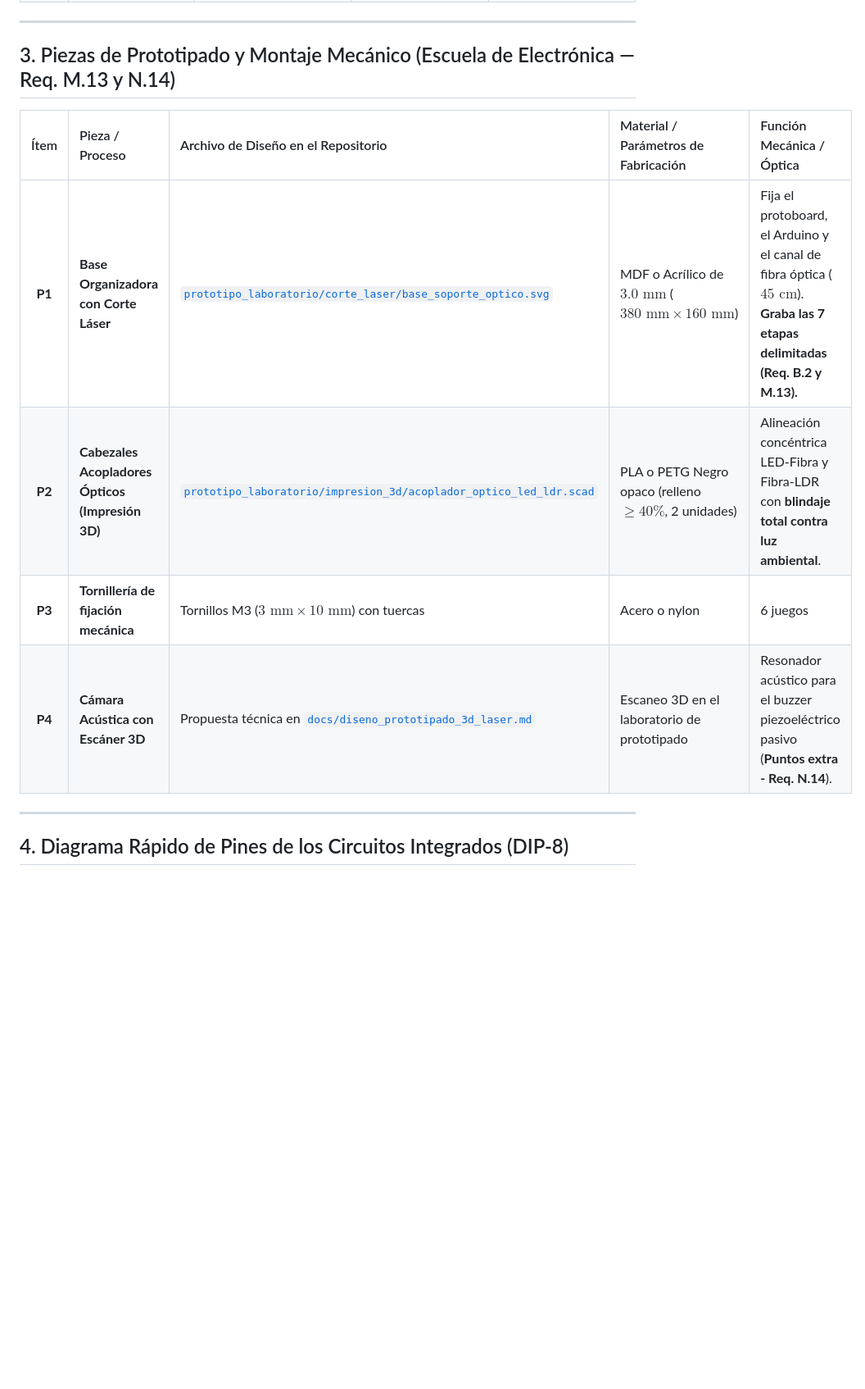
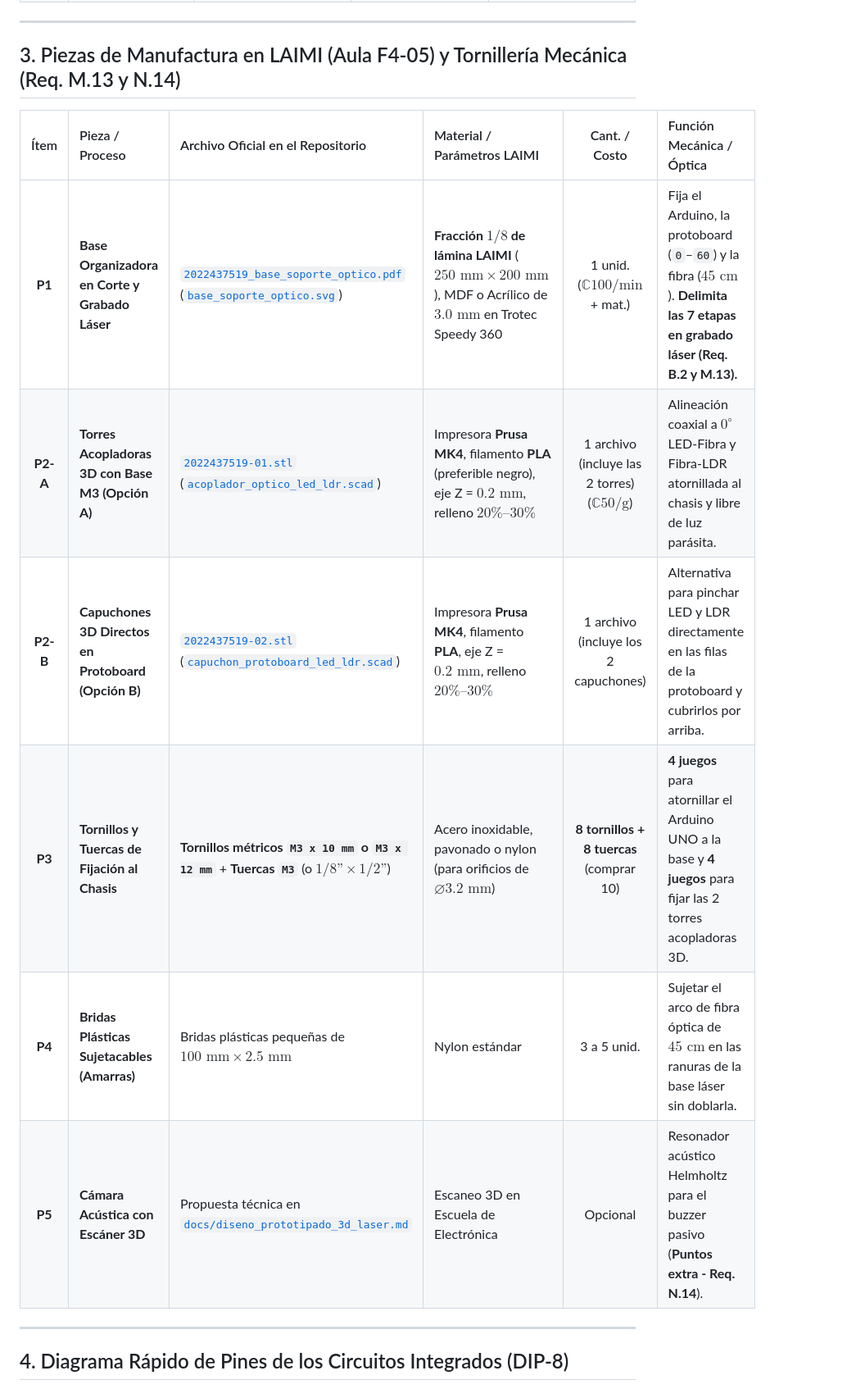
Before and after one commit to Mario4CE/Sistema-Comunicacion-Optica-CC, a Markdown page: docs/lista_de_materiales_BOM.md, the part around one of its changes. Shown at 82% size. GitHub-like rendering; blank space fills up the shorter version.

Commit message:
docs(bom): detallar tornilleria M3x10mm, jumpers Hembra-Macho y tarifas de manufactura LAIMI

```diff
--- a/docs/lista_de_materiales_BOM.md
+++ b/docs/lista_de_materiales_BOM.md
@@ -40,14 +40,16 @@
 
 ---
 
-## 3. Piezas de Prototipado y Montaje Mecánico (Escuela de Electrónica — Req. M.13 y N.14)
+## 3. Piezas de Manufactura en LAIMI (Aula F4-05) y Tornillería Mecánica (Req. M.13 y N.14)
 
-| Ítem | Pieza / Proceso | Archivo de Diseño en el Repositorio | Material / Parámetros de Fabricación | Función Mecánica / Óptica |
-|:---:|:---|:---|:---|:---|
-| **P1** | **Base Organizadora con Corte Láser** | [`prototipo_laboratorio/corte_laser/base_soporte_optico.svg`](file:///d:/Proyecto%20CC/prototipo_laboratorio/corte_laser/base_soporte_optico.svg) | MDF o Acrílico de $3.0\text{ mm}$ ($380\text{ mm} \times 160\text{ mm}$) | Fija el protoboard, el Arduino y el canal de fibra óptica ($45\text{ cm}$). **Graba las 7 etapas delimitadas (Req. B.2 y M.13).** |
-| **P2** | **Cabezales Acopladores Ópticos (Impresión 3D)** | [`prototipo_laboratorio/impresion_3d/acoplador_optico_led_ldr.scad`](file:///d:/Proyecto%20CC/prototipo_laboratorio/impresion_3d/acoplador_optico_led_ldr.scad) | PLA o PETG Negro opaco (relleno $\ge 40\%$, 2 unidades) | Alineación concéntrica LED-Fibra y Fibra-LDR con **blindaje total contra luz ambiental**. |
-| **P3** | **Tornillería de fijación mecánica** | Tornillos M3 ($3\text{ mm} \times 10\text{ mm}$) con tuercas | Acero o nylon | 6 juegos | Atornillar los acopladores 3D y la placa Arduino a la base láser. |
-| **P4** | **Cámara Acústica con Escáner 3D** | Propuesta técnica en [`docs/diseno_prototipado_3d_laser.md`](file:///d:/Proyecto%20CC/docs/diseno_prototipado_3d_laser.md) | Escaneo 3D en el laboratorio de prototipado | Resonador acústico para el buzzer piezoeléctrico pasivo (**Puntos extra - Req. N.14**). |
+| Ítem | Pieza / Proceso | Archivo Oficial en el Repositorio | Material / Parámetros LAIMI | Cant. / Costo | Función Mecánica / Óptica |
+|:---:|:---|:---|:---|:---:|:---|
+| **P1** | **Base Organizadora en Corte y Grabado Láser** | [`2022437519_base_soporte_optico.pdf`](file:///d:/Proyecto%20CC/prototipo_laboratorio/corte_laser/2022437519_base_soporte_optico.pdf)<br>([`base_soporte_optico.svg`](file:///d:/Proyecto%20CC/prototipo_laboratorio/corte_laser/base_soporte_optico.svg)) | **Fracción $1/8$ de lámina LAIMI** ($250\text{ mm} \times 200\text{ mm}$), MDF o Acrílico de $3.0\text{ mm}$ en Trotec Speedy 360 | 1 unid.<br>($\mathbb{C}100/\text{min}$ + mat.) | Fija el Arduino, la protoboard (`0`–`60`) y la fibra ($45\text{ cm}$). **Delimita las 7 etapas en grabado láser (Req. B.2 y M.13).** |
+| **P2-A** | **Torres Acopladoras 3D con Base M3 (Opción A)** | [`2022437519-01.stl`](file:///d:/Proyecto%20CC/prototipo_laboratorio/impresion_3d/2022437519-01.stl)<br>([`acoplador_optico_led_ldr.scad`](file:///d:/Proyecto%20CC/prototipo_laboratorio/impresion_3d/acoplador_optico_led_ldr.scad)) | Impresora **Prusa MK4**, filamento **PLA** (preferible negro), eje Z = **$0.2\text{ mm}$**, relleno **$20\%\text{--}30\%$** | 1 archivo (incluye las 2 torres)<br>($\mathbb{C}50/\text{g}$) | Alineación coaxial a $0^\circ$ LED-Fibra y Fibra-LDR atornillada al chasis y libre de luz parásita. |
+| **P2-B** | **Capuchones 3D Directos en Protoboard (Opción B)** | [`2022437519-02.stl`](file:///d:/Proyecto%20CC/prototipo_laboratorio/impresion_3d/2022437519-02.stl)<br>([`capuchon_protoboard_led_ldr.scad`](file:///d:/Proyecto%20CC/prototipo_laboratorio/impresion_3d/capuchon_protoboard_led_ldr.scad)) | Impresora **Prusa MK4**, filamento **PLA**, eje Z = **$0.2\text{ mm}$**, relleno **$20\%\text{--}30\%$** | 1 archivo (incluye los 2 capuchones) | Alternativa para pinchar LED y LDR directamente en las filas de la protoboard y cubrirlos por arriba. |
+| **P3** | **Tornillos y Tuercas de Fijación al Chasis** | **Tornillos métricos `M3 x 10 mm` o `M3 x 12 mm`** + **Tuercas `M3`** (o $1/8\text{''} \times 1/2\text{''}$) | Acero inoxidable, pavonado o nylon (para orificios de $\varnothing 3.2\text{ mm}$) | **8 tornillos + 8 tuercas** (comprar 10) | **4 juegos** para atornillar el Arduino UNO a la base y **4 juegos** para fijar las 2 torres acopladoras 3D. |
+| **P4** | **Bridas Plásticas Sujetacables (Amarras)** | Bridas plásticas pequeñas de $100\text{ mm} \times 2.5\text{ mm}$ | Nylon estándar | 3 a 5 unid. | Sujetar el arco de fibra óptica de $45\text{ cm}$ en las ranuras de la base láser sin doblarla. |
+| **P5** | **Cámara Acústica con Escáner 3D** | Propuesta técnica en [`docs/diseno_prototipado_3d_laser.md`](file:///d:/Proyecto%20CC/docs/diseno_prototipado_3d_laser.md) | Escaneo 3D en Escuela de Electrónica | Opcional | Resonador acústico Helmholtz para el buzzer pasivo (**Puntos extra - Req. N.14**). |
 
 ---
 
```
Also changed, not shown: other parts of docs/lista_de_materiales_BOM.md (+2 -2 lines).
